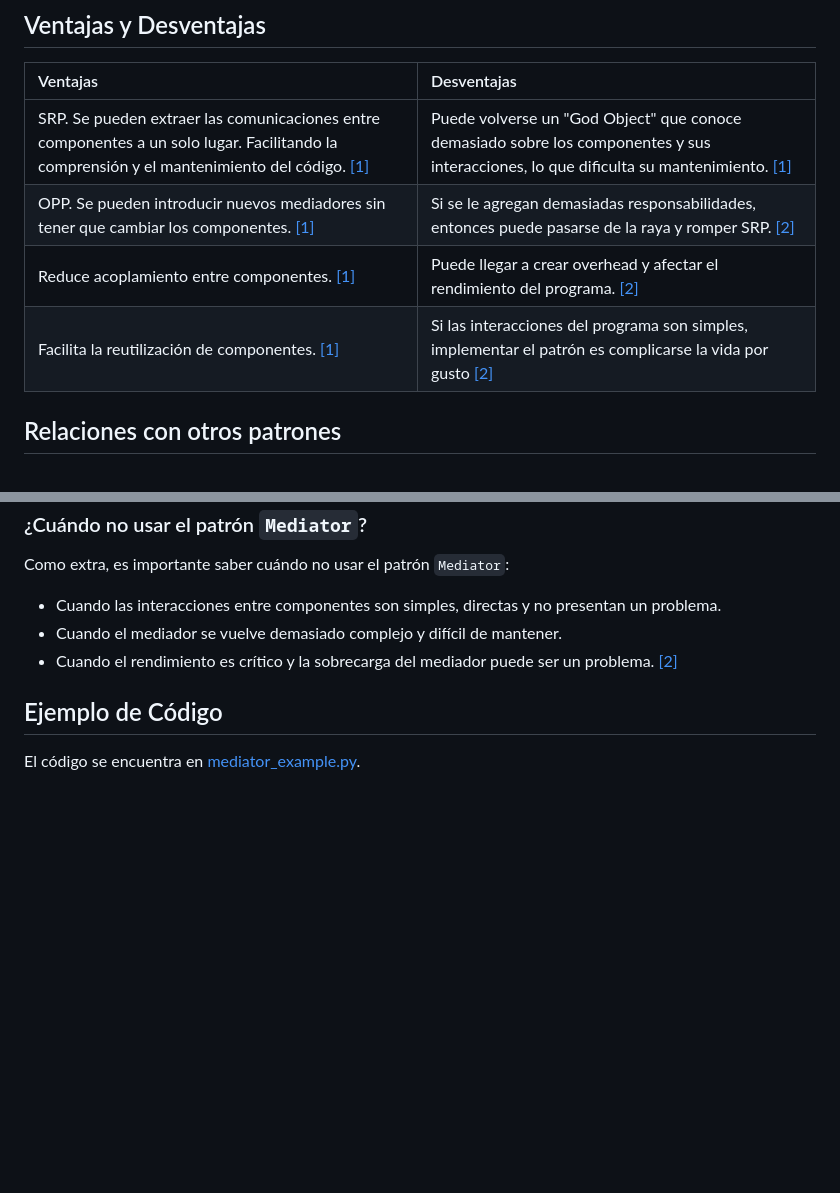
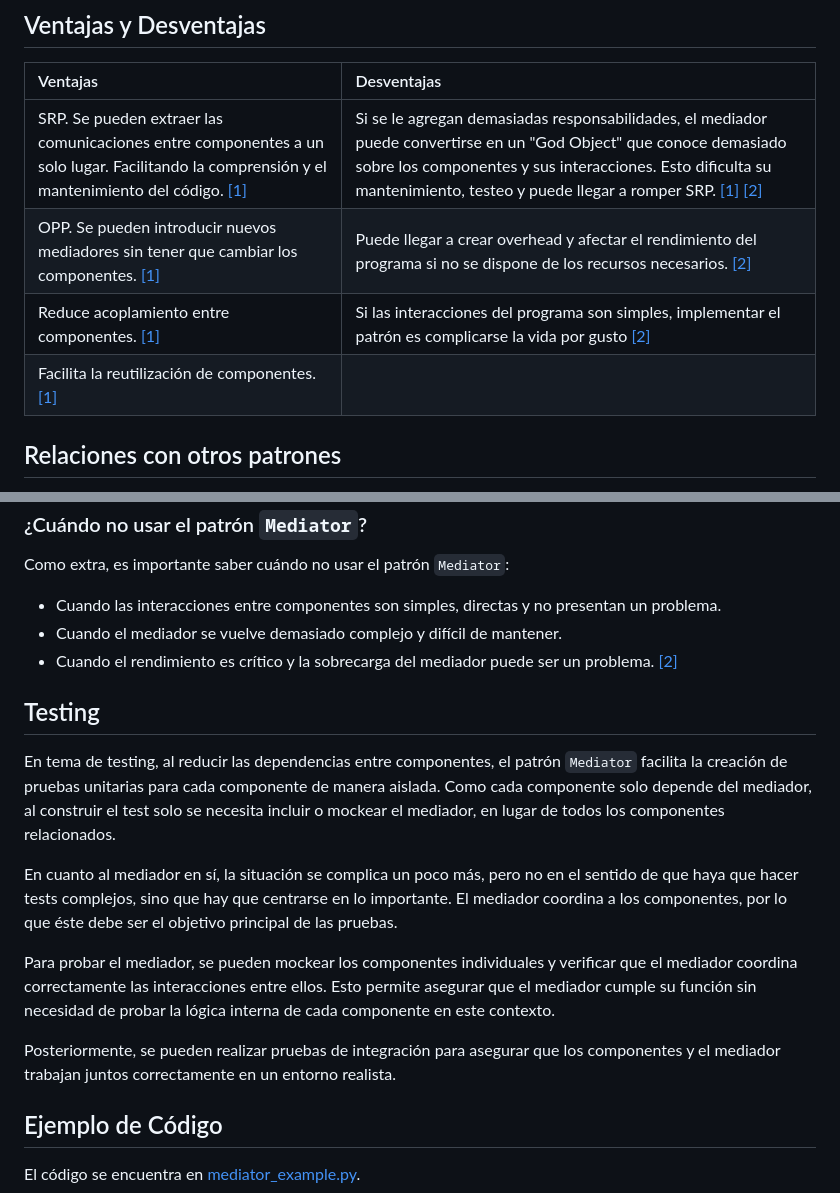
Before and after one commit to dsalazar-lectures/software-design-II-2025, a Markdown page: Lab3/Mediator/Readme.md, 2 parts joined by grey strips. GitHub-like rendering; blank space fills up the shorter version.

Commit message:
Added section about testing and tweaked pros and cons

```diff
--- a/Lab3/Mediator/Readme.md
+++ b/Lab3/Mediator/Readme.md
@@ -45,10 +45,10 @@ El patrón `Mediator` es aplicable en los siguientes escenarios:
 
 | Ventajas | Desventajas |
 |:---------|:------------|
-| SRP. Se pueden extraer las comunicaciones entre componentes a un solo lugar. Facilitando la comprensión y el mantenimiento del código. [[1]](#referencias) | Puede volverse un "God Object" que conoce demasiado sobre los componentes y sus interacciones, lo que dificulta su mantenimiento. [[1]](#referencias) |
-| OPP. Se pueden introducir nuevos mediadores sin tener que cambiar los componentes. [[1]](#referencias) | Si se le agregan demasiadas responsabilidades, entonces puede pasarse de la raya y romper SRP. [[2]](#referencias) |
-| Reduce acoplamiento entre componentes. [[1]](#referencias) | Puede llegar a crear overhead y afectar el rendimiento del programa. [[2]](#referencias) |
-| Facilita la reutilización de componentes. [[1]](#referencias) | Si las interacciones del programa son simples, implementar el patrón es complicarse la vida por gusto [[2]](#referencias) |
+| SRP. Se pueden extraer las comunicaciones entre componentes a un solo lugar. Facilitando la comprensión y el mantenimiento del código. [[1]](#referencias) | Si se le agregan demasiadas responsabilidades, el mediador puede convertirse en un "God Object" que conoce demasiado sobre los componentes y sus interacciones. Esto dificulta su mantenimiento, testeo y puede llegar a romper SRP. [[1]](#referencias) [[2]](#referencias) |
+| OPP. Se pueden introducir nuevos mediadores sin tener que cambiar los componentes. [[1]](#referencias) | Puede llegar a crear overhead y afectar el rendimiento del programa si no se dispone de los recursos necesarios. [[2]](#referencias) |
+| Reduce acoplamiento entre componentes. [[1]](#referencias) | Si las interacciones del programa son simples, implementar el patrón es complicarse la vida por gusto [[2]](#referencias) |
+| Facilita la reutilización de componentes. [[1]](#referencias) |  |
 
 ## Relaciones con otros patrones
 
@@ -89,6 +89,16 @@ Como extra, es importante saber cuándo no usar el patrón `Mediator`:
 * Cuando el mediador se vuelve demasiado complejo y difícil de mantener.
 * Cuando el rendimiento es crítico y la sobrecarga del mediador puede ser un problema. [[2]](#referencias)
 
+## Testing
+
+En tema de testing, al reducir las dependencias entre componentes, el patrón `Mediator` facilita la creación de pruebas unitarias para cada componente de manera aislada. Como cada componente solo depende del mediador, al construir el test solo se necesita incluir o mockear el mediador, en lugar de todos los componentes relacionados.
+
+En cuanto al mediador en sí, la situación se complica un poco más, pero no en el sentido de que haya que hacer tests complejos, sino que hay que centrarse en lo importante. El mediador coordina a los componentes, por lo que éste debe ser el objetivo principal de las pruebas.
+
+Para probar el mediador, se pueden mockear los componentes individuales y verificar que el mediador coordina correctamente las interacciones entre ellos. Esto permite asegurar que el mediador cumple su función sin necesidad de probar la lógica interna de cada componente en este contexto.
+
+Posteriormente, se pueden realizar pruebas de integración para asegurar que los componentes y el mediador trabajan juntos correctamente en un entorno realista.
+
 ## Ejemplo de Código
 
 El código se encuentra en [mediator_example.py](./mediator_example.py).
```
